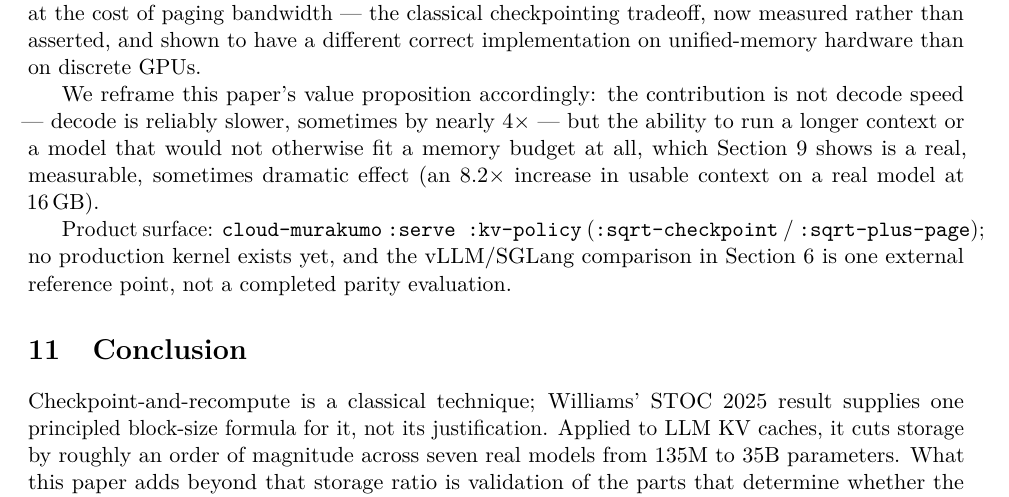
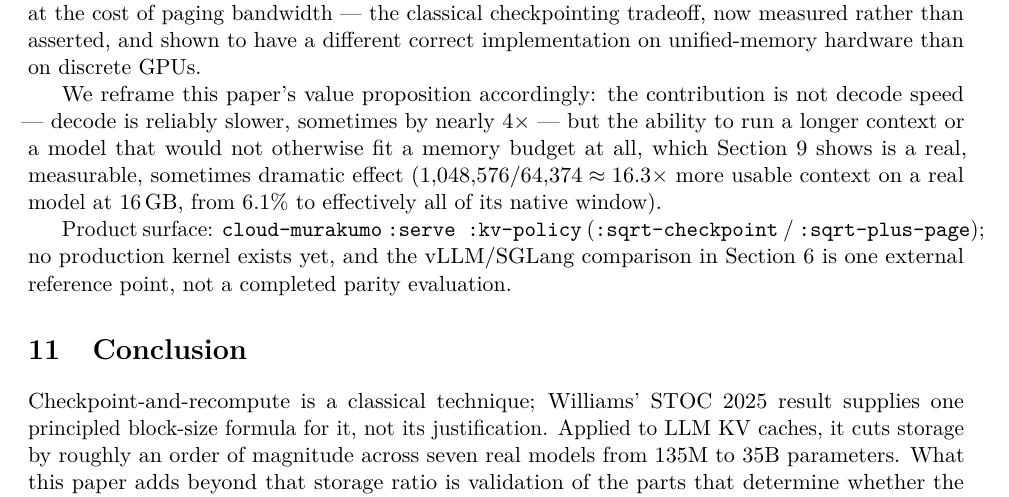
Before and after one commit to kotoba-lang/arxiv, a LaTeX paper (submissions/sqrt-space-kv/source/sqrt_space_kv.tex): part of page 7 of 8, cut so that both start at the same text. Compiled offline with pdfLaTeX.

Commit message:
fix: correct capability-unlock multiplier in prepared revision (8.2x -> 16.3x)
Review pass on com-junkawasaki/sqrt-space-kv caught an arithmetic
error carried into this prepared (not yet resubmitted) revision:
1,048,576/64,374 = 16.3x, not 8.2x.

Co-Authored-By: Claude Sonnet 5 <noreply@anthropic.com>
Claude-Session: https://claude.ai/code/session_01MnEWxjKWhP6zkK8VEUdttK

```diff
--- a/submissions/sqrt-space-kv/source/sqrt_space_kv.tex
+++ b/submissions/sqrt-space-kv/source/sqrt_space_kv.tex
@@ -414,8 +414,9 @@ We reframe this paper's value proposition accordingly: the contribution is
 not decode speed --- decode is reliably slower, sometimes by nearly $4\times$
 --- but the ability to run a longer context or a model that would not
 otherwise fit a memory budget at all, which \Cref{sec:mac} shows is a real,
-measurable, sometimes dramatic effect (an $8.2\times$ increase in usable
-context on a real model at $16\,\mathrm{GB}$).
+measurable, sometimes dramatic effect ($1{,}048{,}576/64{,}374\approx 16.3\times$
+more usable context on a real model at $16\,\mathrm{GB}$, from $6.1\%$ to
+effectively all of its native window).
 
 Product surface: \texttt{cloud-murakumo} \texttt{:serve :kv-policy}
 (\texttt{:sqrt-checkpoint} / \texttt{:sqrt-plus-page}); no production
```
Also changed, not shown: submissions/sqrt-space-kv/sqrt_space_kv.pdf.
